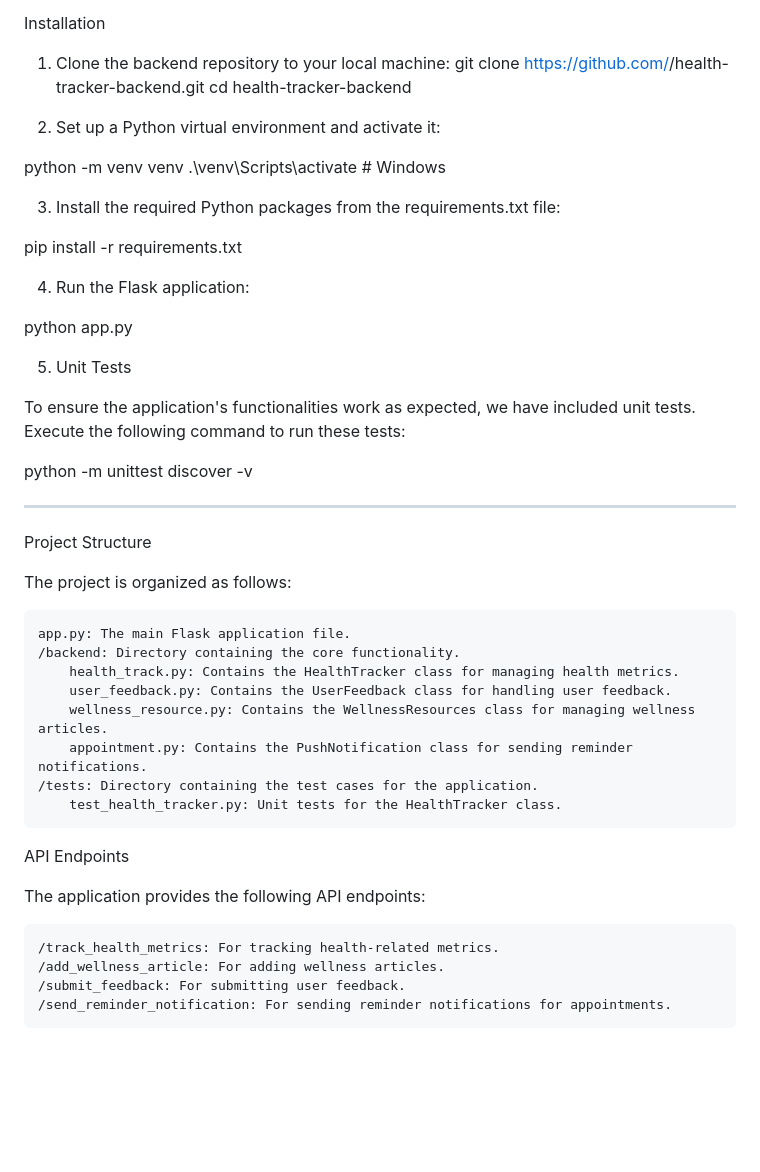
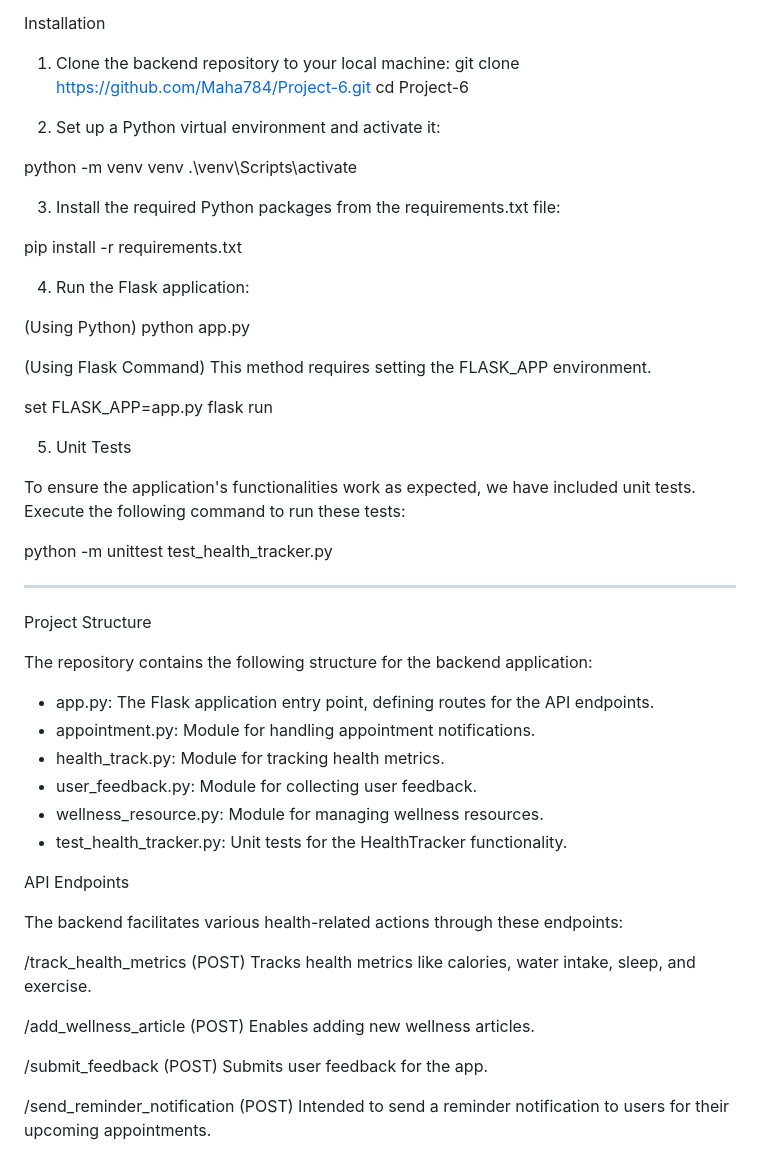
Before and after one commit to Maha784/Project-6, a Markdown page: README.md, the part around the change. GitHub-like rendering; blank space fills up the shorter version.

```diff
--- a/README.md
+++ b/README.md
@@ -64,13 +64,13 @@ Prerequisites
 
 Installation
 1. Clone the backend repository to your local machine:
-git clone https://github.com/<your-github-username>/health-tracker-backend.git
-cd health-tracker-backend
+git clone https://github.com/Maha784/Project-6.git
+cd Project-6
 
 2. Set up a Python virtual environment and activate it:
 
 python -m venv venv
-.\venv\Scripts\activate # Windows
+.\venv\Scripts\activate
 
 3. Install the required Python packages from the requirements.txt file:
 
@@ -78,34 +78,46 @@ pip install -r requirements.txt
 
 4. Run the Flask application:
 
+(Using Python)
 python app.py
+
+(Using Flask Command)
+This method requires setting the FLASK_APP environment.
+
+set FLASK_APP=app.py
+flask run
 
 5. Unit Tests
 
 To ensure the application's functionalities work as expected, we have included unit tests. Execute the following command to run these tests:
 
-python -m unittest discover -v
+python -m unittest test_health_tracker.py
 
 --------------------------------------------------------------------
 
 Project Structure
 
-The project is organized as follows:
+The repository contains the following structure for the backend application:
 
-    app.py: The main Flask application file.
-    /backend: Directory containing the core functionality.
-        health_track.py: Contains the HealthTracker class for managing health metrics.
-        user_feedback.py: Contains the UserFeedback class for handling user feedback.
-        wellness_resource.py: Contains the WellnessResources class for managing wellness articles.
-        appointment.py: Contains the PushNotification class for sending reminder notifications.
-    /tests: Directory containing the test cases for the application.
-        test_health_tracker.py: Unit tests for the HealthTracker class.
+- app.py: The Flask application entry point, defining routes for the API endpoints.
+- appointment.py: Module for handling appointment notifications.
+- health_track.py: Module for tracking health metrics.
+- user_feedback.py: Module for collecting user feedback.
+- wellness_resource.py: Module for managing wellness resources.
+- test_health_tracker.py: Unit tests for the HealthTracker functionality.
 
 API Endpoints
 
-The application provides the following API endpoints:
+The backend facilitates various health-related actions through these endpoints:
 
-    /track_health_metrics: For tracking health-related metrics.
-    /add_wellness_article: For adding wellness articles.
-    /submit_feedback: For submitting user feedback.
-    /send_reminder_notification: For sending reminder notifications for appointments.
+/track_health_metrics (POST)
+Tracks health metrics like calories, water intake, sleep, and exercise.
+
+/add_wellness_article (POST)
+Enables adding new wellness articles.
+
+/submit_feedback (POST)
+Submits user feedback for the app.
+
+/send_reminder_notification (POST)
+Intended to send a reminder notification to users for their upcoming appointments.
```
